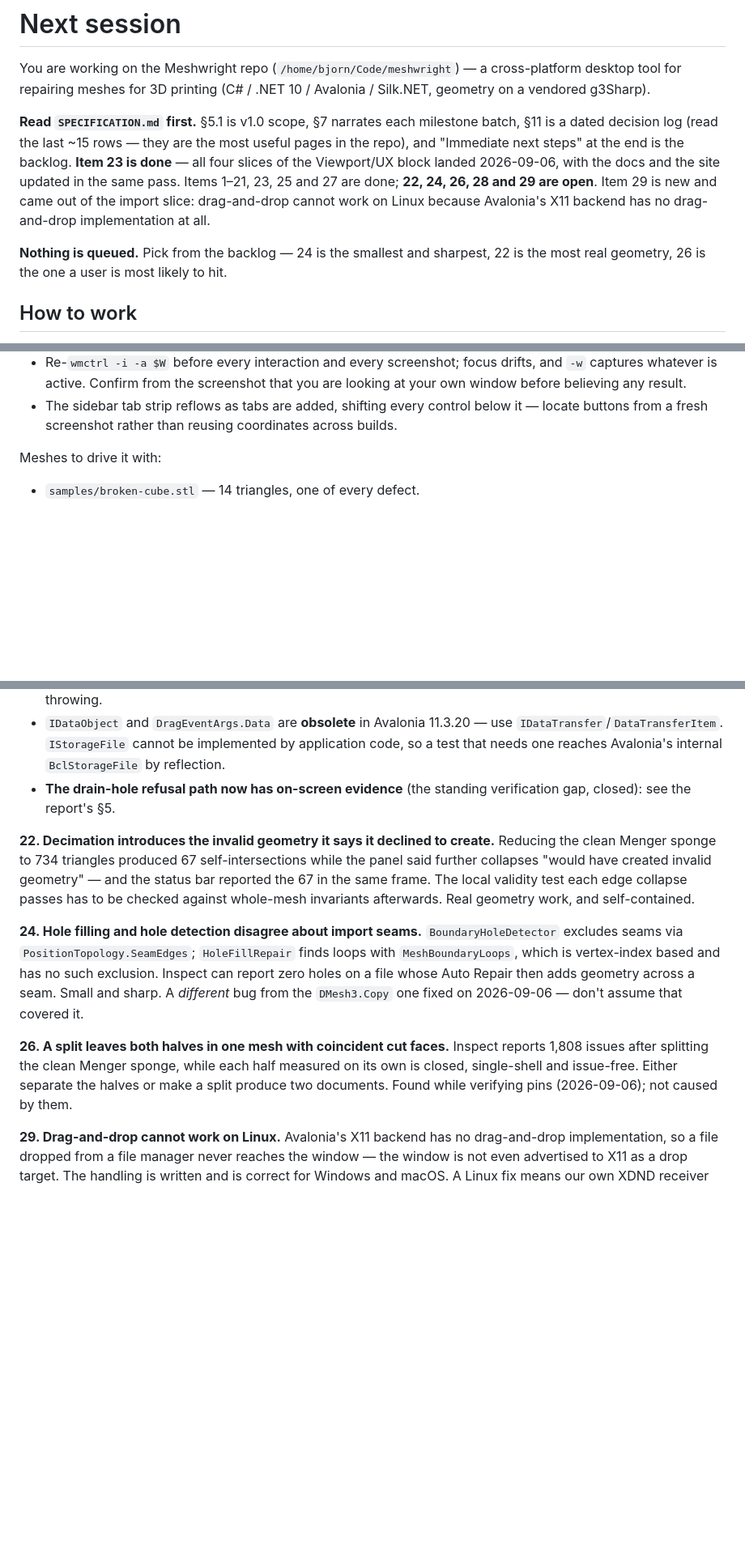
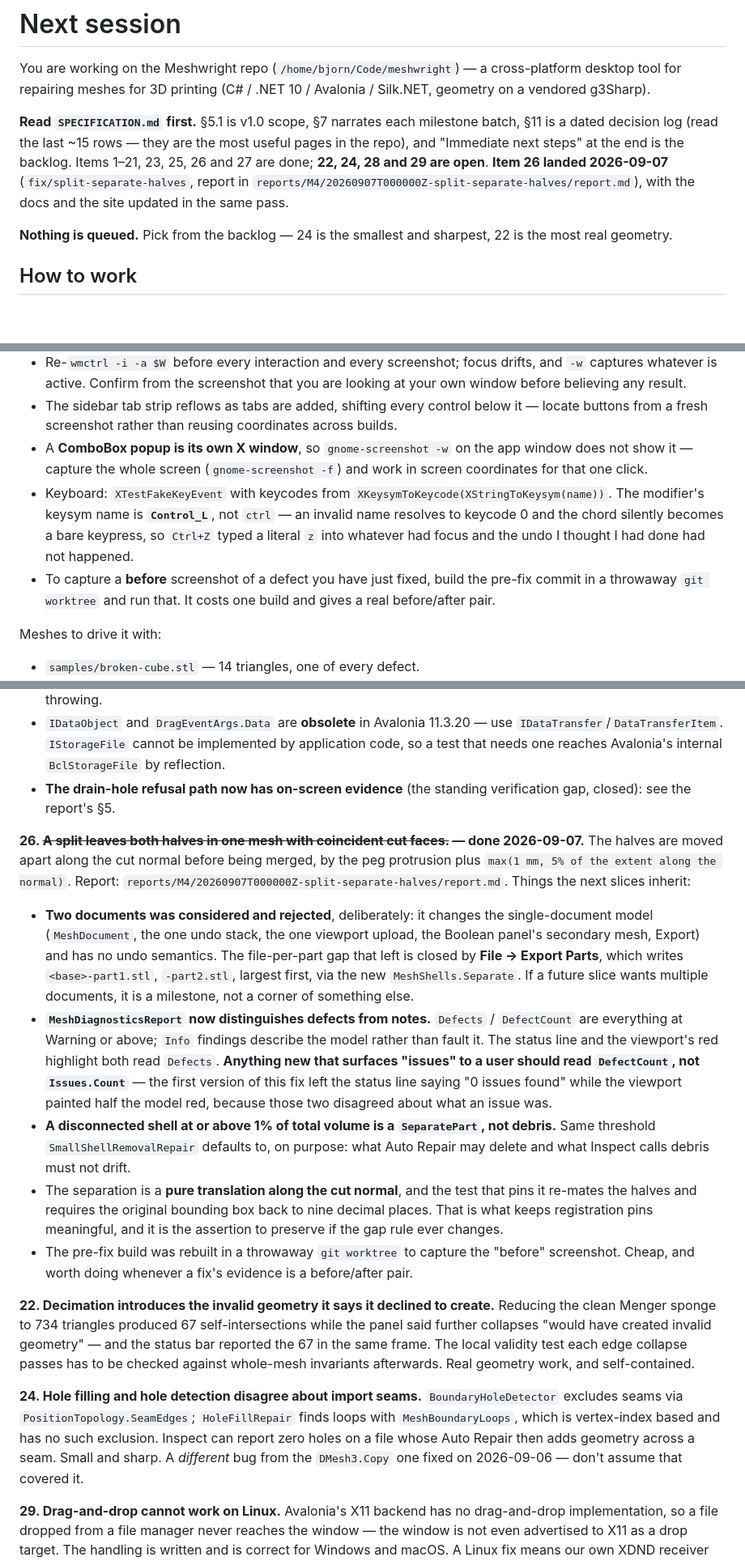
Before and after one commit to bjornhenneberg/meshwright, a Markdown page: NEXT-SESSION.md, 3 parts joined by grey strips. Shown at 81% size. Drawn GitHub-style; blank space fills up the shorter version.

Commit message:
Hand off the split-separation slice
Item 26 is done; 22, 24, 28 and 29 remain. Records what the next slices
inherit — DefectCount rather than Issues.Count for anything that shows a user
an issue count, the 1% parts-vs-debris threshold shared with Auto Repair, and
the re-mating assertion that has to survive any change to the gap rule — plus
three GUI-driving notes, including the Control_L keysym that silently turned a
Ctrl+Z into a literal 'z'.

Co-Authored-By: Claude Opus 5 <noreply@anthropic.com>

```diff
--- a/NEXT-SESSION.md
+++ b/NEXT-SESSION.md
@@ -7,14 +7,13 @@ cross-platform desktop tool for repairing meshes for 3D printing (C# /
 **Read `SPECIFICATION.md` first.** §5.1 is v1.0 scope, §7 narrates each
 milestone batch, §11 is a dated decision log (read the last ~15 rows — they are
 the most useful pages in the repo), and "Immediate next steps" at the end is
-the backlog. **Item 23 is done** — all four slices of the Viewport/UX block
-landed 2026-09-06, with the docs and the site updated in the same pass. Items
-1–21, 23, 25 and 27 are done; **22, 24, 26, 28 and 29 are open**. Item 29 is new
-and came out of the import slice: drag-and-drop cannot work on Linux because
-Avalonia's X11 backend has no drag-and-drop implementation at all.
+the backlog. Items 1–21, 23, 25, 26 and 27 are done; **22, 24, 28 and 29 are
+open**. **Item 26 landed 2026-09-07** (`fix/split-separate-halves`, report in
+`reports/M4/20260907T000000Z-split-separate-halves/report.md`), with the docs
+and the site updated in the same pass.
 
 **Nothing is queued.** Pick from the backlog — 24 is the smallest and sharpest,
-22 is the most real geometry, 26 is the one a user is most likely to hit.
+22 is the most real geometry.
 
 ## How to work
 
@@ -126,6 +125,17 @@ batches short.
 - The sidebar tab strip reflows as tabs are added, shifting every control below
   it — locate buttons from a fresh screenshot rather than reusing coordinates
   across builds.
+- A **ComboBox popup is its own X window**, so `gnome-screenshot -w` on the app
+  window does not show it — capture the whole screen (`gnome-screenshot -f`) and
+  work in screen coordinates for that one click.
+- Keyboard: `XTestFakeKeyEvent` with keycodes from
+  `XKeysymToKeycode(XStringToKeysym(name))`. The modifier's keysym name is
+  **`Control_L`**, not `ctrl` — an invalid name resolves to keycode 0 and the
+  chord silently becomes a bare keypress, so `Ctrl+Z` typed a literal `z` into
+  whatever had focus and the undo I thought I had done had not happened.
+- To capture a **before** screenshot of a defect you have just fixed, build the
+  pre-fix commit in a throwaway `git worktree` and run that. It costs one build
+  and gives a real before/after pair.
 
 Meshes to drive it with:
 - `samples/broken-cube.stl` — 14 triangles, one of every defect.
@@ -297,6 +306,38 @@ Things the next slices inherit:
 - **The drain-hole refusal path now has on-screen evidence** (the standing
   verification gap, closed): see the report's §5.
 
+**26. ~~A split leaves both halves in one mesh with coincident cut faces.~~ —
+done 2026-09-07.** The halves are moved apart along the cut normal before being
+merged, by the peg protrusion plus `max(1 mm, 5% of the extent along the
+normal)`. Report:
+`reports/M4/20260907T000000Z-split-separate-halves/report.md`. Things the next
+slices inherit:
+
+- **Two documents was considered and rejected**, deliberately: it changes the
+  single-document model (`MeshDocument`, the one undo stack, the one viewport
+  upload, the Boolean panel's secondary mesh, Export) and has no undo semantics.
+  The file-per-part gap that left is closed by **File → Export Parts**, which
+  writes `<base>-part1.stl`, `-part2.stl`, largest first, via the new
+  `MeshShells.Separate`. If a future slice wants multiple documents, it is a
+  milestone, not a corner of something else.
+- **`MeshDiagnosticsReport` now distinguishes defects from notes.** `Defects` /
+  `DefectCount` are everything at Warning or above; `Info` findings describe the
+  model rather than fault it. The status line and the viewport's red highlight
+  both read `Defects`. **Anything new that surfaces "issues" to a user should
+  read `DefectCount`, not `Issues.Count`** — the first version of this fix left
+  the status line saying "0 issues found" while the viewport painted half the
+  model red, because those two disagreed about what an issue was.
+- **A disconnected shell at or above 1% of total volume is a `SeparatePart`, not
+  debris.** Same threshold `SmallShellRemovalRepair` defaults to, on purpose:
+  what Auto Repair may delete and what Inspect calls debris must not drift.
+- The separation is a **pure translation along the cut normal**, and the test
+  that pins it re-mates the halves and requires the original bounding box back to
+  nine decimal places. That is what keeps registration pins meaningful, and it is
+  the assertion to preserve if the gap rule ever changes.
+- The pre-fix build was rebuilt in a throwaway `git worktree` to capture the
+  "before" screenshot. Cheap, and worth doing whenever a fix's evidence is a
+  before/after pair.
+
 **22. Decimation introduces the invalid geometry it says it declined to
 create.** Reducing the clean Menger sponge to 734 triangles produced 67
 self-intersections while the panel said further collapses "would have created
@@ -311,12 +352,6 @@ based and has no such exclusion. Inspect can report zero holes on a file whose
 Auto Repair then adds geometry across a seam. Small and sharp. A *different*
 bug from the `DMesh3.Copy` one fixed on 2026-09-06 — don't assume that covered
 it.
-
-**26. A split leaves both halves in one mesh with coincident cut faces.**
-Inspect reports 1,808 issues after splitting the clean Menger sponge, while
-each half measured on its own is closed, single-shell and issue-free. Either
-separate the halves or make a split produce two documents. Found while
-verifying pins (2026-09-06); not caused by them.
 
 **29. Drag-and-drop cannot work on Linux.** Avalonia's X11 backend has no
 drag-and-drop implementation, so a file dropped from a file manager never
```
Also changed, not shown: other parts of NEXT-SESSION.md (+8 -9 lines).
